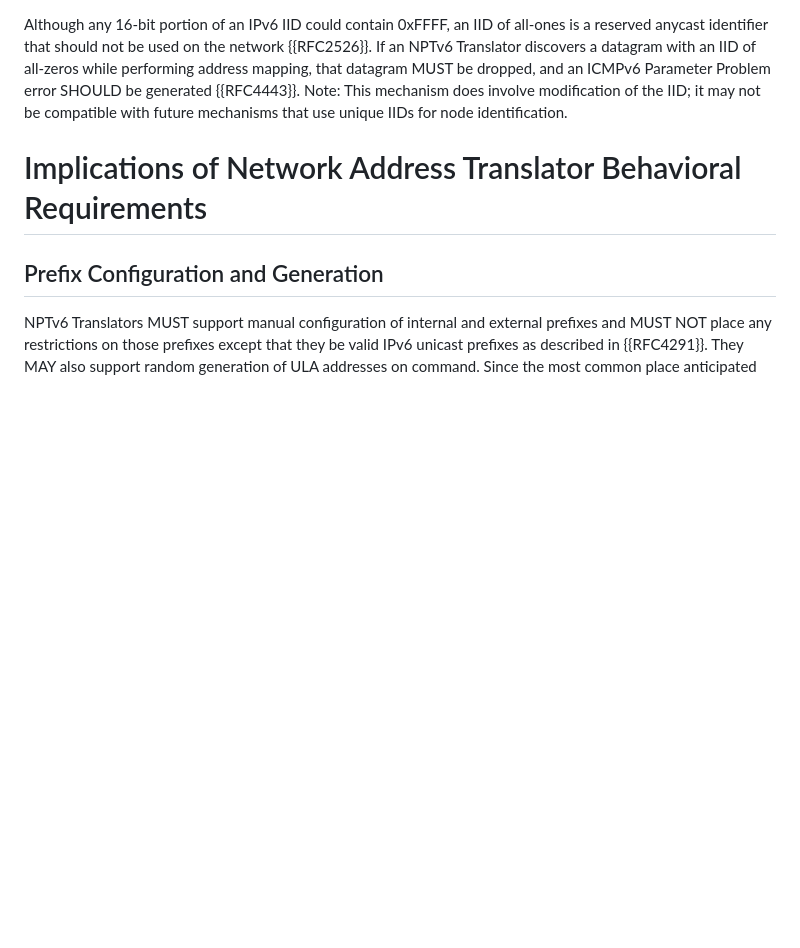
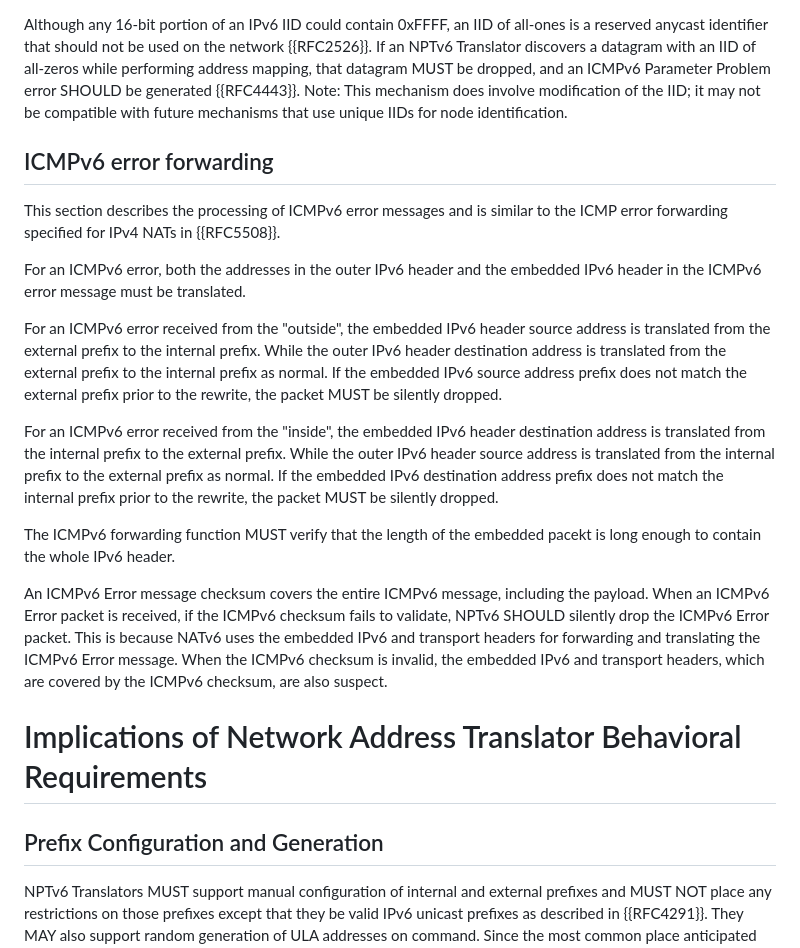
Before and after one commit to otroan/rfc6296-bis, a Markdown page: draft-bctb-6man-rfc6296-bis.md, the part around the change. Rendered like a GitHub page; blank space fills up the shorter version.

Commit message:
First go at ICMPv6 error handling
Signed-off-by: Ole Troan <otroan@cisco.com>

```diff
--- a/draft-bctb-6man-rfc6296-bis.md
+++ b/draft-bctb-6man-rfc6296-bis.md
@@ -665,6 +665,38 @@ are said to be "behind" the NPTv6 Translator.
    be compatible with future mechanisms that use unique IIDs for node
    identification.
 
+## ICMPv6 error forwarding
+
+   This section describes the processing of ICMPv6 error messages and is similar to
+   the ICMP error forwarding specified for IPv4 NATs in {{RFC5508}}.
+
+   For an ICMPv6 error, both the addresses in the outer IPv6 header and the embedded IPv6 header
+   in the ICMPv6 error message must be translated.
+
+   For an ICMPv6 error received from the "outside", the embedded IPv6 header source address
+   is translated from the external prefix to the internal prefix. While the outer IPv6 header
+   destination address is translated from the external prefix to the internal prefix as normal.
+   If the embedded IPv6 source address prefix does not match the external prefix prior to the rewrite,
+   the packet MUST be silently dropped.
+
+   For an ICMPv6 error received from the "inside", the embedded IPv6 header destination address
+   is translated from the internal prefix to the external prefix. While the outer IPv6 header
+   source address is translated from the internal prefix to the external prefix as normal.
+   If the embedded IPv6 destination address prefix does not match the internal prefix prior to the rewrite,
+   the packet MUST be silently dropped.
+
+   The ICMPv6 forwarding function MUST verify that the length of the embedded pacekt is long enough to contain the whole IPv6 header.
+
+   An ICMPv6 Error message checksum covers the entire ICMPv6 message,
+   including the payload.  When an ICMPv6 Error packet is received, if the
+   ICMPv6 checksum fails to validate, NPTv6 SHOULD silently drop the
+   ICMPv6 Error packet.  This is because NATv6 uses the embedded IPv6 and
+   transport headers for forwarding and translating the ICMPv6 Error
+   message.  When the ICMPv6 checksum is
+   invalid, the embedded IPv6 and transport headers, which are covered by
+   the ICMPv6 checksum, are also suspect.
+
+
 #  Implications of Network Address Translator Behavioral Requirements
 
 ##  Prefix Configuration and Generation
```
